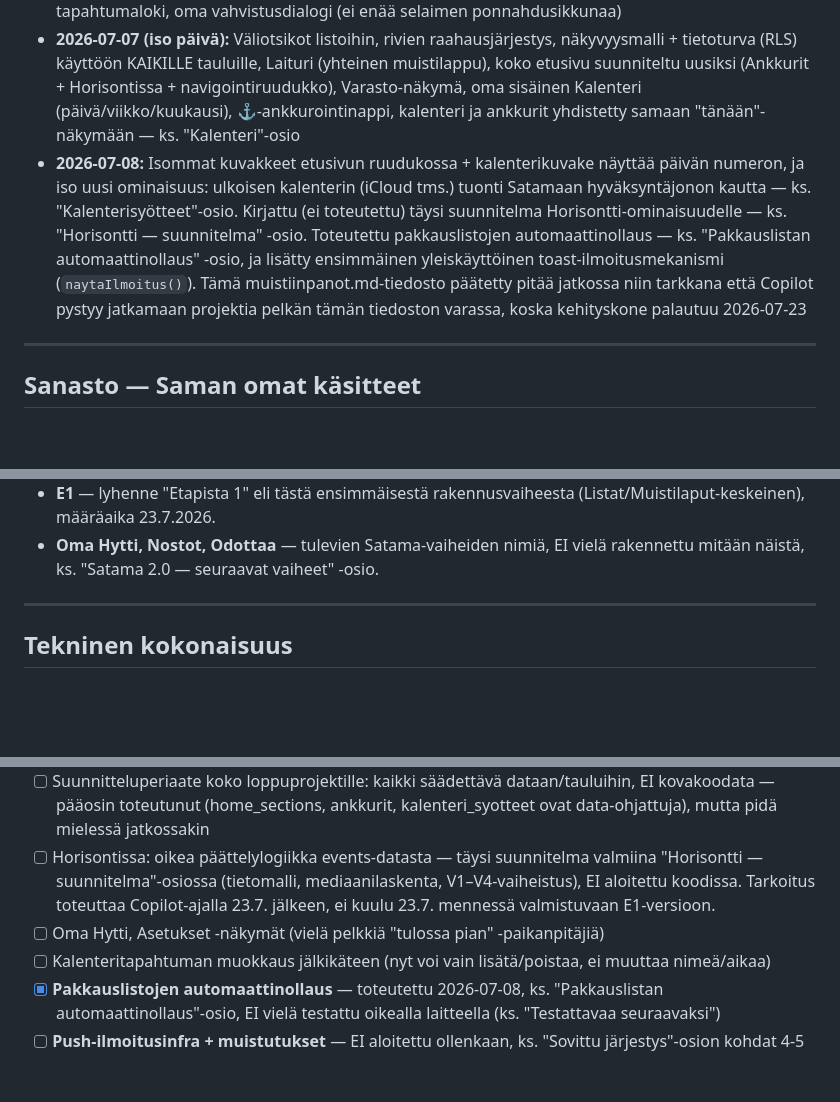
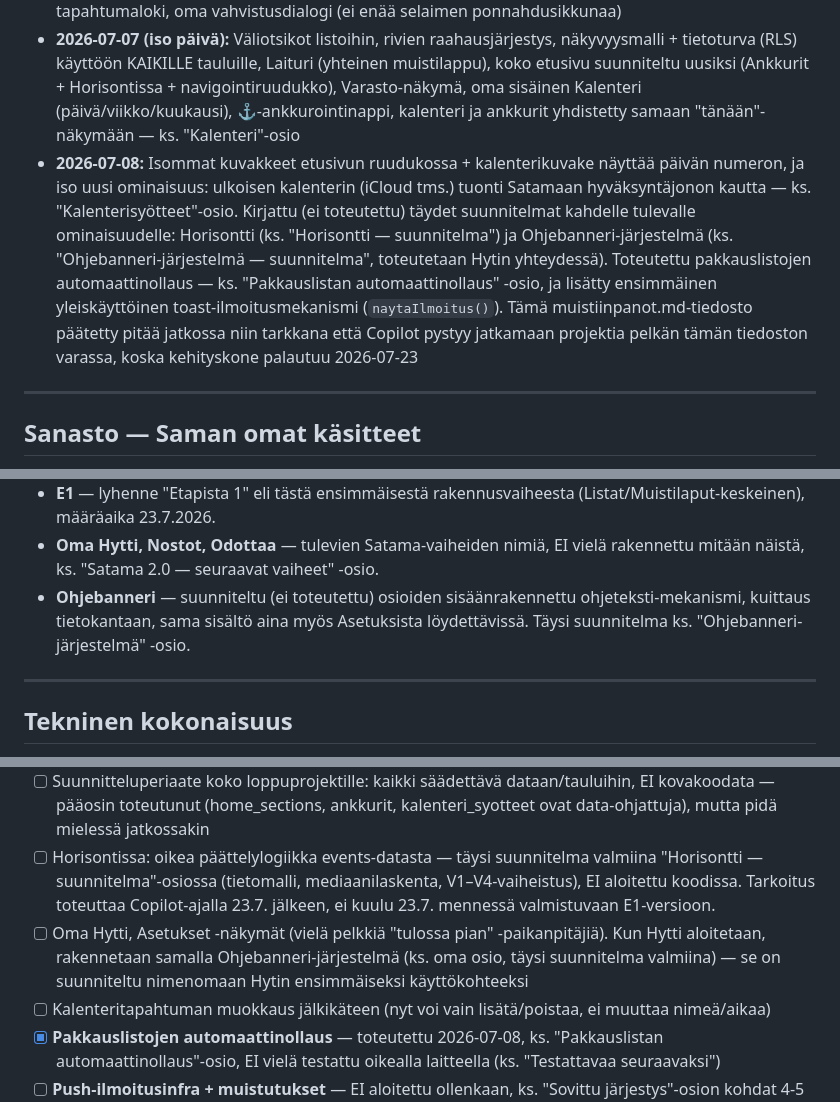
Before and after one commit to yli-jaakkolaK/Kauppalista, a Markdown page: muistiinpanot.md, 3 parts joined by grey strips. GitHub-like rendering; blank space fills up the shorter version.

```diff
--- a/muistiinpanot.md
+++ b/muistiinpanot.md
@@ -20,7 +20,7 @@ Tämä osio on lyhyt päiväkirjamainen kooste — tarkka sisältö löytyy aina
 - **2026-07-03:** Korjattu Realtime-yhteyden katkeaminen kun PWA on ollut taustalla, kirjattu Satama 2.0 -kokonaisvisio
 - **2026-07-06:** Google-kirjautuminen, monilistatuki (voi luoda useita listoja pelkän Kauppalistan lisäksi), tapahtumaloki, oma vahvistusdialogi (ei enää selaimen ponnahdusikkunaa)
 - **2026-07-07 (iso päivä):** Väliotsikot listoihin, rivien raahausjärjestys, näkyvyysmalli + tietoturva (RLS) käyttöön KAIKILLE tauluille, Laituri (yhteinen muistilappu), koko etusivu suunniteltu uusiksi (Ankkurit + Horisontissa + navigointiruudukko), Varasto-näkymä, oma sisäinen Kalenteri (päivä/viikko/kuukausi), ⚓-ankkurointinappi, kalenteri ja ankkurit yhdistetty samaan "tänään"-näkymään — ks. "Kalenteri"-osio
-- **2026-07-08:** Isommat kuvakkeet etusivun ruudukossa + kalenterikuvake näyttää päivän numeron, ja iso uusi ominaisuus: ulkoisen kalenterin (iCloud tms.) tuonti Satamaan hyväksyntäjonon kautta — ks. "Kalenterisyötteet"-osio. Kirjattu (ei toteutettu) täysi suunnitelma Horisontti-ominaisuudelle — ks. "Horisontti — suunnitelma" -osio. Toteutettu pakkauslistojen automaattinollaus — ks. "Pakkauslistan automaattinollaus" -osio, ja lisätty ensimmäinen yleiskäyttöinen toast-ilmoitusmekanismi (`naytaIlmoitus()`). Tämä muistiinpanot.md-tiedosto päätetty pitää jatkossa niin tarkkana että Copilot pystyy jatkamaan projektia pelkän tämän tiedoston varassa, koska kehityskone palautuu 2026-07-23
+- **2026-07-08:** Isommat kuvakkeet etusivun ruudukossa + kalenterikuvake näyttää päivän numeron, ja iso uusi ominaisuus: ulkoisen kalenterin (iCloud tms.) tuonti Satamaan hyväksyntäjonon kautta — ks. "Kalenterisyötteet"-osio. Kirjattu (ei toteutettu) täydet suunnitelmat kahdelle tulevalle ominaisuudelle: Horisontti (ks. "Horisontti — suunnitelma") ja Ohjebanneri-järjestelmä (ks. "Ohjebanneri-järjestelmä — suunnitelma", toteutetaan Hytin yhteydessä). Toteutettu pakkauslistojen automaattinollaus — ks. "Pakkauslistan automaattinollaus" -osio, ja lisätty ensimmäinen yleiskäyttöinen toast-ilmoitusmekanismi (`naytaIlmoitus()`). Tämä muistiinpanot.md-tiedosto päätetty pitää jatkossa niin tarkkana että Copilot pystyy jatkamaan projektia pelkän tämän tiedoston varassa, koska kehityskone palautuu 2026-07-23
 
 ---
 
@@ -38,6 +38,7 @@ Näitä nimiä käytetään ympäri tätä tiedostoa ilman että niitä aina sel
 - **Kalenterisyöte** — yksi ulkoinen kalenteri (esim. yksi iCloud-kalenteri tai yksi julkaistu .ics-linkki) jonka Satama lukee sisään. Jokainen syöte on yksi rivi `kalenteri_syotteet`-taulussa, ks. "Kalenterisyötteet"-osio.
 - **E1** — lyhenne "Etapista 1" eli tästä ensimmäisestä rakennusvaiheesta (Listat/Muistilaput-keskeinen), määräaika 23.7.2026.
 - **Oma Hytti, Nostot, Odottaa** — tulevien Satama-vaiheiden nimiä, EI vielä rakennettu mitään näistä, ks. "Satama 2.0 — seuraavat vaiheet" -osio.
+- **Ohjebanneri** — suunniteltu (ei toteutettu) osioiden sisäänrakennettu ohjeteksti-mekanismi, kuittaus tietokantaan, sama sisältö aina myös Asetuksista löydettävissä. Täysi suunnitelma ks. "Ohjebanneri-järjestelmä" -osio.
 
 ---
 
@@ -615,7 +636,7 @@ Tämä on Katrin itsensä sanelema järjestys — jos joku (Copilot mukaan lukie
 - [ ] **Testaa molemmilla tileillä (Katri + Juha)** — tämä on ollut TODO-listalla koko session ajan, ei vielä vahvistettu. Ks. tarkka testauslista alta
 - [ ] Suunnitteluperiaate koko loppuprojektille: kaikki säädettävä dataan/tauluihin, EI kovakoodata — pääosin toteutunut (home_sections, ankkurit, kalenteri_syotteet ovat data-ohjattuja), mutta pidä mielessä jatkossakin
 - [ ] Horisontissa: oikea päättelylogiikka events-datasta — täysi suunnitelma valmiina "Horisontti — suunnitelma"-osiossa (tietomalli, mediaanilaskenta, V1–V4-vaiheistus), EI aloitettu koodissa. Tarkoitus toteuttaa Copilot-ajalla 23.7. jälkeen, ei kuulu 23.7. mennessä valmistuvaan E1-versioon.
-- [ ] Oma Hytti, Asetukset -näkymät (vielä pelkkiä "tulossa pian" -paikanpitäjiä)
+- [ ] Oma Hytti, Asetukset -näkymät (vielä pelkkiä "tulossa pian" -paikanpitäjiä). Kun Hytti aloitetaan, rakennetaan samalla Ohjebanneri-järjestelmä (ks. oma osio, täysi suunnitelma valmiina) — se on suunniteltu nimenomaan Hytin ensimmäiseksi käyttökohteeksi
 - [ ] Kalenteritapahtuman muokkaus jälkikäteen (nyt voi vain lisätä/poistaa, ei muuttaa nimeä/aikaa)
 - [x] **Pakkauslistojen automaattinollaus** — toteutettu 2026-07-08, ks. "Pakkauslistan automaattinollaus"-osio, EI vielä testattu oikealla laitteella (ks. "Testattavaa seuraavaksi")
 - [ ] **Push-ilmoitusinfra + muistutukset** — EI aloitettu ollenkaan, ks. "Sovittu järjestys"-osion kohdat 4-5
```
Also changed, not shown: other parts of muistiinpanot.md (+21 -1 lines).
